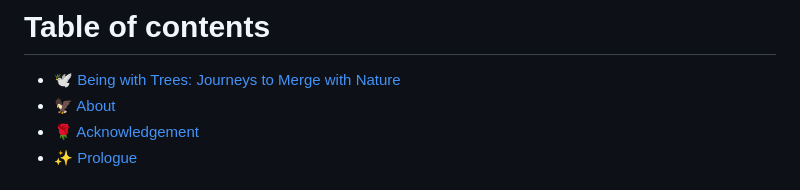
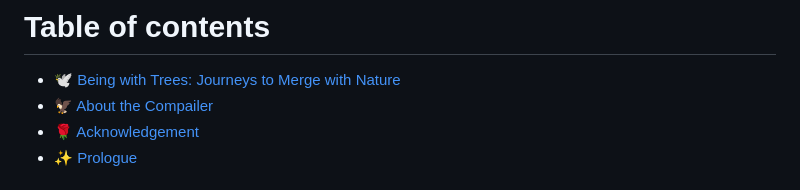
Before and after one commit to Akvils/being-with-trees, a Markdown page: SUMMARY.md, the part around the change. Drawn GitHub-style.

Commit message:
GITBOOK-192: No subject

```diff
--- a/SUMMARY.md
+++ b/SUMMARY.md
@@ -1,7 +1,7 @@
 # Table of contents
 
 * [🕊️ Being with Trees:  Journeys to Merge with Nature](README.md)
-* [🦅 About](about.md)
+* [🦅 About the Compailer](about-the-compailer.md)
 * [🌹 Acknowledgement](acknowledgement.md)
 * [✨ Prologue](prologue.md)
 
```
Also changed, not shown: about-the-compailer.md (renamed from about.md).
